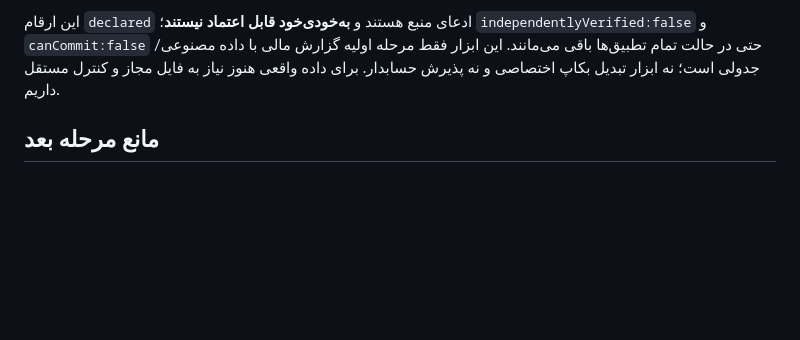
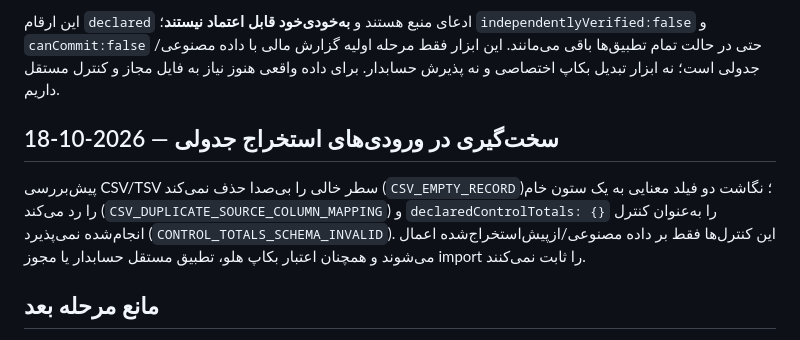
Before and after one commit to davoodmehraban89/Factor-easyPro, a Markdown page: docs/adr/ADR-002-holoo-migration-compatibility-fa.md, the part around the change. Rendered like a GitHub page; blank space fills up the shorter version.

Commit message:
docs(A02): specify fail-closed delimited-extract validation

```diff
--- a/docs/adr/ADR-002-holoo-migration-compatibility-fa.md
+++ b/docs/adr/ADR-002-holoo-migration-compatibility-fa.md
@@ -55,6 +55,10 @@ previewHolooDelimitedExport({
 
 این ارقام `declared` ادعای منبع هستند و **به‌خودی‌خود قابل اعتماد نیستند**؛ `independentlyVerified:false` و `canCommit:false` حتی در حالت تمام تطبیق‌ها باقی می‌مانند. این ابزار فقط مرحله اولیه گزارش مالی با داده مصنوعی/جدولی است؛ نه ابزار تبدیل بکاپ اختصاصی و نه پذیرش حسابدار. برای داده واقعی هنوز نیاز به فایل مجاز و کنترل مستقل داریم.
 
+## سخت‌گیری در ورودی‌های استخراج جدولی — 2026-10-18
+
+پیش‌بررسی CSV/TSV سطر خالی را بی‌صدا حذف نمی‌کند (`CSV_EMPTY_RECORD`)؛ نگاشت دو فیلد معنایی به یک ستون خام را رد می‌کند (`CSV_DUPLICATE_SOURCE_COLUMN_MAPPING`) و `declaredControlTotals: {}` را به‌عنوان کنترل انجام‌شده نمی‌پذیرد (`CONTROL_TOTALS_SCHEMA_INVALID`). این کنترل‌ها فقط بر داده مصنوعی/ازپیش‌استخراج‌شده اعمال می‌شوند و همچنان اعتبار بکاپ هلو، تطبیق مستقل حسابدار یا مجوز import را ثابت نمی‌کنند.
+
 ## مانع مرحله بعد
 **نیاز به یک فایل واقعی متعلق به مالک** است (فایل اصلی بدون تغییر می‌ماند). ابتدا پسوند، امضای فایل، نسخه هلو و امکان خواندن امن/مجاز در محیط ایزوله بررسی می‌شود. سپس آداپتور همان فرمت بر اساس شواهد واقعی توسعه داده می‌شود. پیش از اتصال به CI عمومی، اطلاعات اشخاص، مالی، بانکی و رمزها حذف/ناشناس می‌شوند.
 
```
